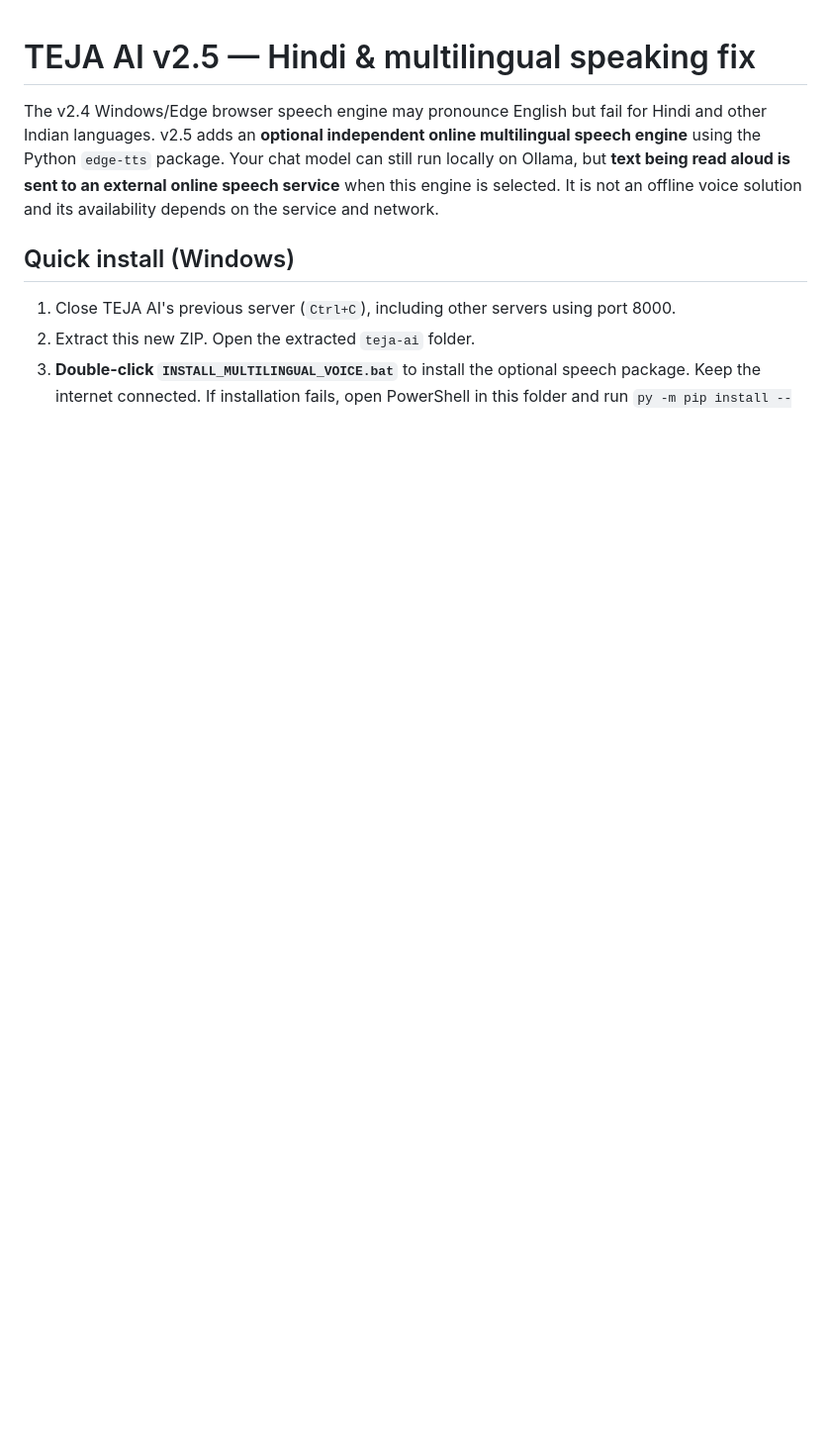
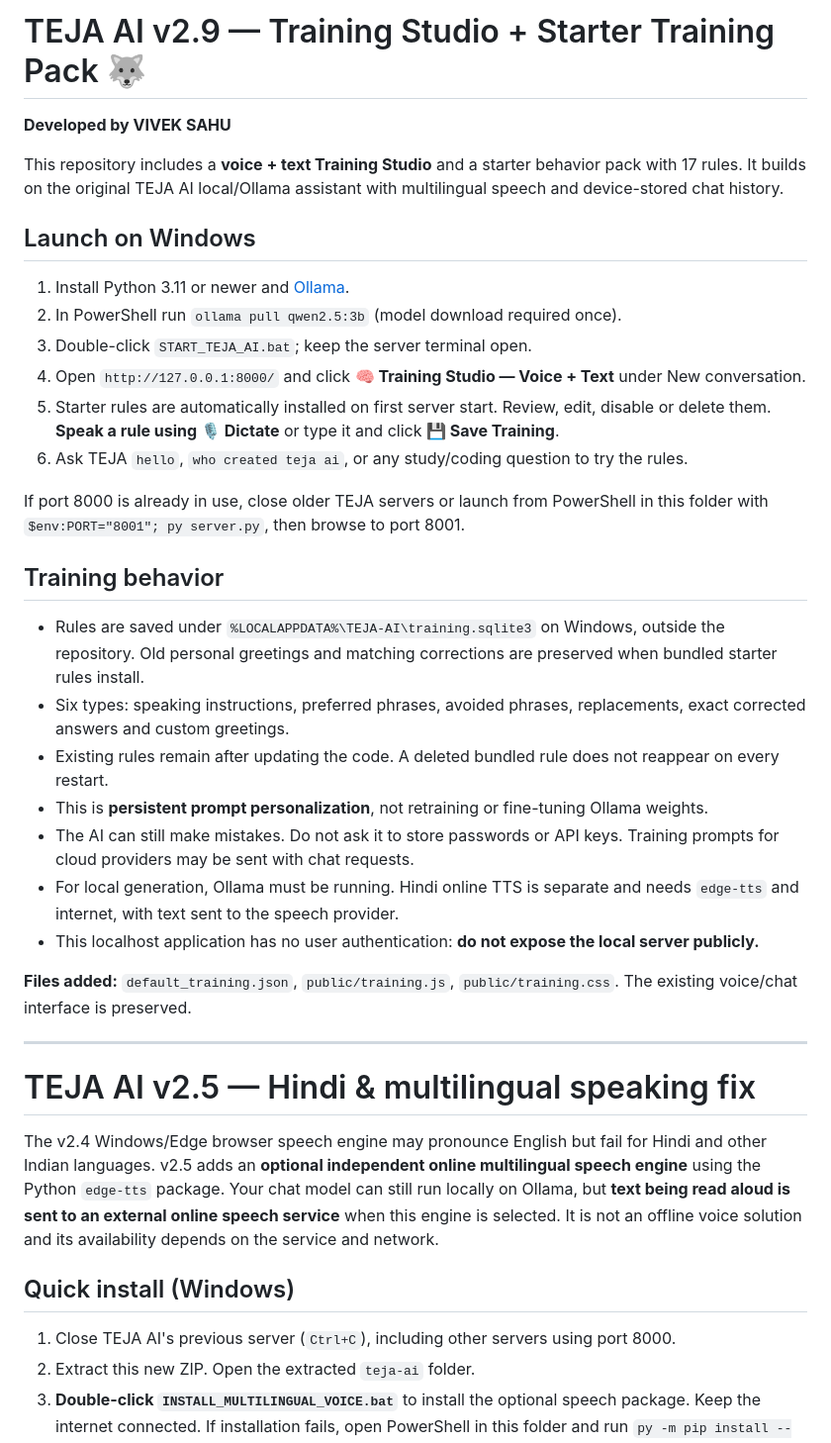
Before and after one commit to viveksahu1974/TEJA-AI, a Markdown page: README.md, the part around the change. Shown at 99% size. Rendered like a GitHub page; blank space fills up the shorter version.

Commit message:
Document starter training, voice dictation and safe local configuration

```diff
--- a/README.md
+++ b/README.md
@@ -1,3 +1,34 @@
+# TEJA AI v2.9 — Training Studio + Starter Training Pack 🐺
+
+**Developed by VIVEK SAHU**
+
+This repository includes a **voice + text Training Studio** and a starter behavior pack with 17 rules. It builds on the original TEJA AI local/Ollama assistant with multilingual speech and device-stored chat history.
+
+## Launch on Windows
+
+1. Install Python 3.11 or newer and [Ollama](https://ollama.com/download/windows).
+2. In PowerShell run `ollama pull qwen2.5:3b` (model download required once).
+3. Double-click `START_TEJA_AI.bat`; keep the server terminal open.
+4. Open `http://127.0.0.1:8000/` and click **🧠 Training Studio — Voice + Text** under New conversation.
+5. Starter rules are automatically installed on first server start. Review, edit, disable or delete them. **Speak a rule using 🎙 Dictate** or type it and click **💾 Save Training**.
+6. Ask TEJA `hello`, `who created teja ai`, or any study/coding question to try the rules.
+
+If port 8000 is already in use, close older TEJA servers or launch from PowerShell in this folder with `$env:PORT="8001"; py server.py`, then browse to port 8001.
+
+## Training behavior
+
+* Rules are saved under `%LOCALAPPDATA%\TEJA-AI\training.sqlite3` on Windows, outside the repository. Old personal greetings and matching corrections are preserved when bundled starter rules install.
+* Six types: speaking instructions, preferred phrases, avoided phrases, replacements, exact corrected answers and custom greetings.
+* Existing rules remain after updating the code. A deleted bundled rule does not reappear on every restart.
+* This is **persistent prompt personalization**, not retraining or fine-tuning Ollama weights.
+* The AI can still make mistakes. Do not ask it to store passwords or API keys. Training prompts for cloud providers may be sent with chat requests.
+* For local generation, Ollama must be running. Hindi online TTS is separate and needs `edge-tts` and internet, with text sent to the speech provider.
+* This localhost application has no user authentication: **do not expose the local server publicly.**
+
+**Files added:** `default_training.json`, `public/training.js`, `public/training.css`. The existing voice/chat interface is preserved.
+
+---
+
 # TEJA AI v2.5 — Hindi & multilingual speaking fix
 
 The v2.4 Windows/Edge browser speech engine may pronounce English but fail for Hindi and other Indian languages. v2.5 adds an **optional independent online multilingual speech engine** using the Python `edge-tts` package. Your chat model can still run locally on Ollama, but **text being read aloud is sent to an external online speech service** when this engine is selected. It is not an offline voice solution and its availability depends on the service and network.
```
